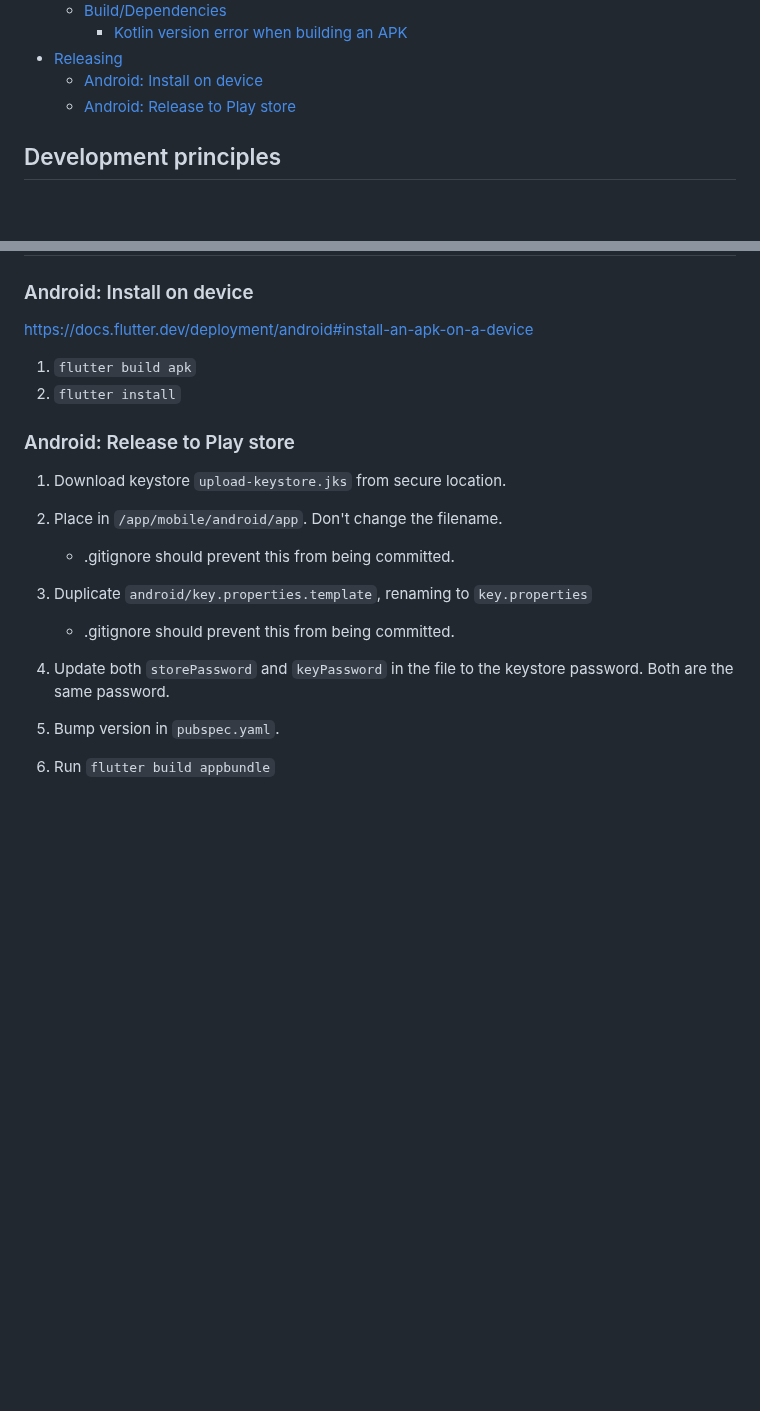
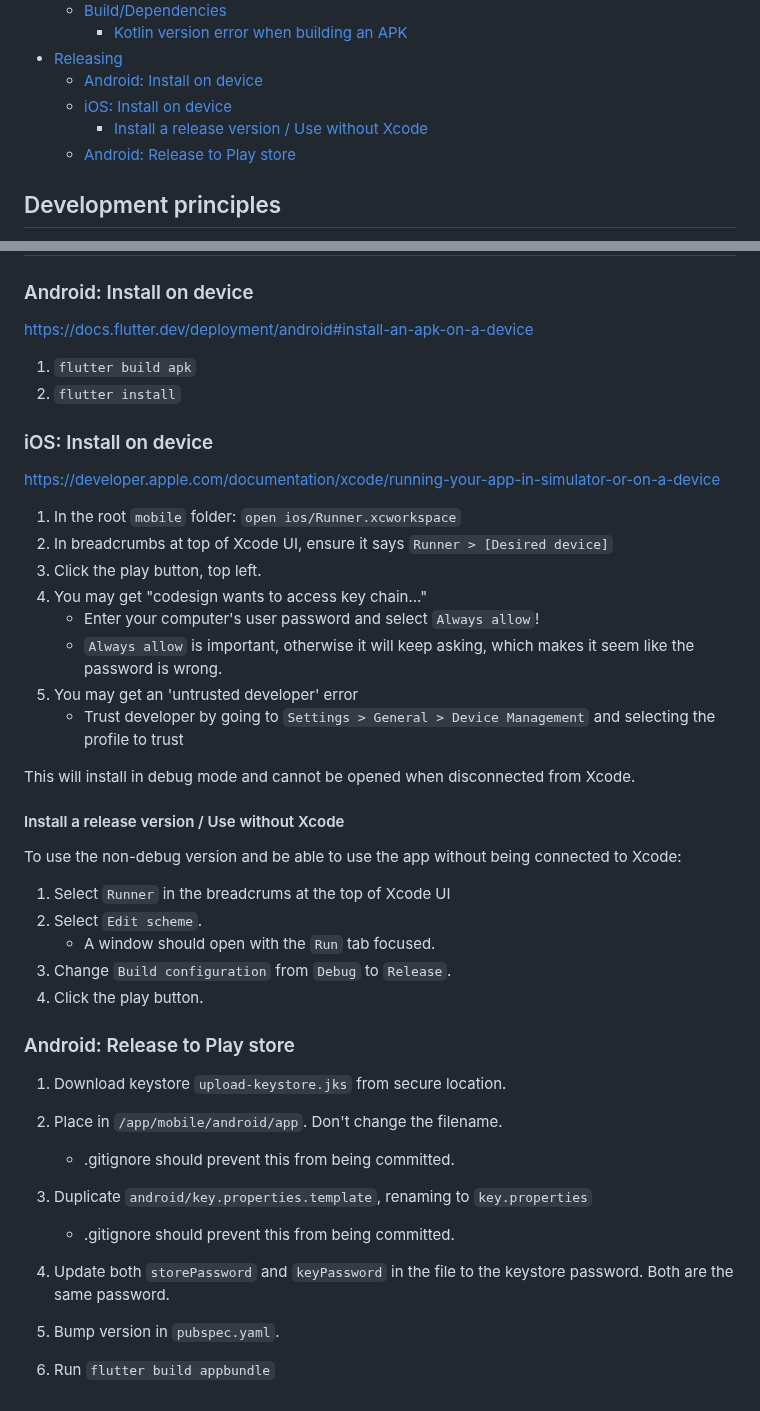
Before and after one commit to exnota/exnota, a Markdown page: app/mobile/README.md, 2 parts joined by grey strips. Drawn GitHub-style; blank space fills up the shorter version.

Commit message:
mobile: Add docs for installing on ios device

```diff
--- a/app/mobile/README.md
+++ b/app/mobile/README.md
@@ -16,6 +16,8 @@
     - [Kotlin version error when building an APK](#kotlin-version-error-when-building-an-apk)
 - [Releasing](#releasing)
   - [Android: Install on device](#android-install-on-device)
+  - [iOS: Install on device](#ios-install-on-device)
+    - [Install a release version / Use without Xcode](#install-a-release-version--use-without-xcode)
   - [Android: Release to Play store](#android-release-to-play-store)
 
 ## Development principles
@@ -223,6 +225,35 @@ download:
 1. `flutter build apk`
 2. `flutter install`
 
+### iOS: Install on device
+
+<https://developer.apple.com/documentation/xcode/running-your-app-in-simulator-or-on-a-device>
+
+1. In the root `mobile` folder: `open ios/Runner.xcworkspace`
+2. In breadcrumbs at top of Xcode UI, ensure it says `Runner > [Desired device]`
+3. Click the play button, top left.
+4. You may get "codesign wants to access key chain..."
+   - Enter your computer's user password and select `Always allow`!
+   - `Always allow` is important, otherwise it will keep asking, which makes it
+      seem like the password is wrong.
+5. You may get an 'untrusted developer' error
+   - Trust developer by going to `Settings > General > Device Management` and
+   selecting the profile to trust
+
+This will install in debug mode and cannot be opened when disconnected from
+Xcode.
+
+#### Install a release version / Use without Xcode
+
+To use the non-debug version and be able to use the app without being connected
+to Xcode:
+
+1. Select `Runner` in the breadcrums at the top of Xcode UI
+2. Select `Edit scheme`.
+   - A window should open with the `Run` tab focused.
+3. Change `Build configuration` from `Debug` to `Release`.
+4. Click the play button.
+
 ### Android: Release to Play store
 
 1. Download keystore `upload-keystore.jks` from secure location.
@@ -236,6 +267,6 @@ download:
 4. Update both `storePassword` and `keyPassword` in the file to the keystore
 password. Both are the same password.
 
-5. Bump version in `pubspec.yaml`.
+1. Bump version in `pubspec.yaml`.
 
-6. Run `flutter build appbundle`
+2. Run `flutter build appbundle`
```
